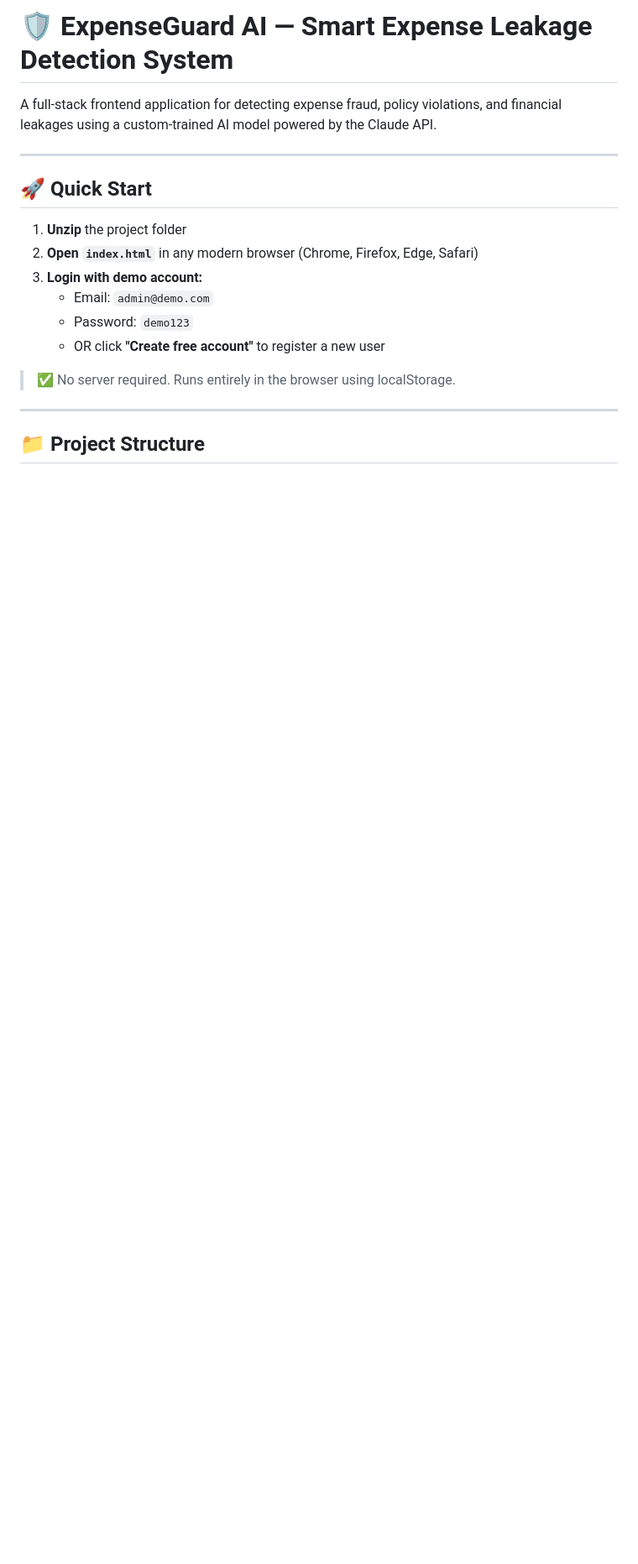
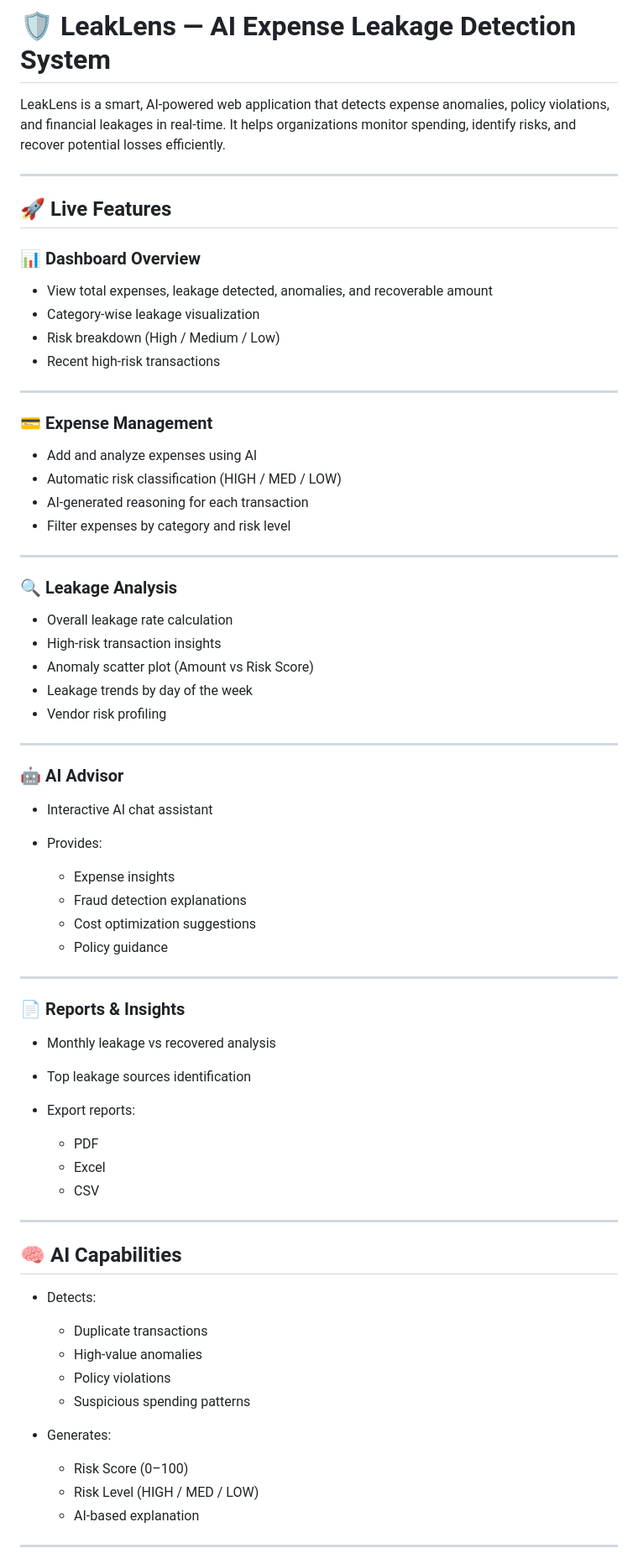
Before and after one commit to sunilmc197/LeakLens, a Markdown page: README.md, the part around one of its changes. Shown at 84% size. GitHub-like rendering; blank space fills up the shorter version.

```diff
--- a/README.md
+++ b/README.md
@@ -1,20 +1,77 @@
-# 🛡️ ExpenseGuard AI — Smart Expense Leakage Detection System
+# 🛡️ LeakLens — AI Expense Leakage Detection System
 
-A full-stack frontend application for detecting expense fraud, policy violations, and financial leakages using a custom-trained AI model powered by the Claude API.
+LeakLens is a smart, AI-powered web application that detects expense anomalies, policy violations, and financial leakages in real-time. It helps organizations monitor spending, identify risks, and recover potential losses efficiently.
 
 ---
 
-## 🚀 Quick Start
+## 🚀 Live Features
 
-1. **Unzip** the project folder
-2. **Open `index.html`** in any modern browser (Chrome, Firefox, Edge, Safari)
-3. **Login with demo account:**
-   - Email: `admin@demo.com`
-   - Password: `demo123`
-   - OR click **"Create free account"** to register a new user
+### 📊 Dashboard Overview
 
-> ✅ No server required. Runs entirely in the browser using localStorage.
+* View total expenses, leakage detected, anomalies, and recoverable amount
+* Category-wise leakage visualization
+* Risk breakdown (High / Medium / Low)
+* Recent high-risk transactions
 
 ---
 
-## 📁 Project Structure
+### 💳 Expense Management
+
+* Add and analyze expenses using AI
+* Automatic risk classification (HIGH / MED / LOW)
+* AI-generated reasoning for each transaction
+* Filter expenses by category and risk level
+
+---
+
+### 🔍 Leakage Analysis
+
+* Overall leakage rate calculation
+* High-risk transaction insights
+* Anomaly scatter plot (Amount vs Risk Score)
+* Leakage trends by day of the week
+* Vendor risk profiling
+
+---
+
+### 🤖 AI Advisor
+
+* Interactive AI chat assistant
+* Provides:
+
+  * Expense insights
+  * Fraud detection explanations
+  * Cost optimization suggestions
+  * Policy guidance
+
+---
+
+### 📄 Reports & Insights
+
+* Monthly leakage vs recovered analysis
+* Top leakage sources identification
+* Export reports:
+
+  * PDF
+  * Excel
+  * CSV
+
+---
+
+## 🧠 AI Capabilities
+
+* Detects:
+
+  * Duplicate transactions
+  * High-value anomalies
+  * Policy violations
+  * Suspicious spending patterns
+
+* Generates:
+
+  * Risk Score (0–100)
+  * Risk Level (HIGH / MED / LOW)
+  * AI-based explanation
+
+---
+
```
Also changed, not shown: other parts of README.md (+68 -118 lines).
